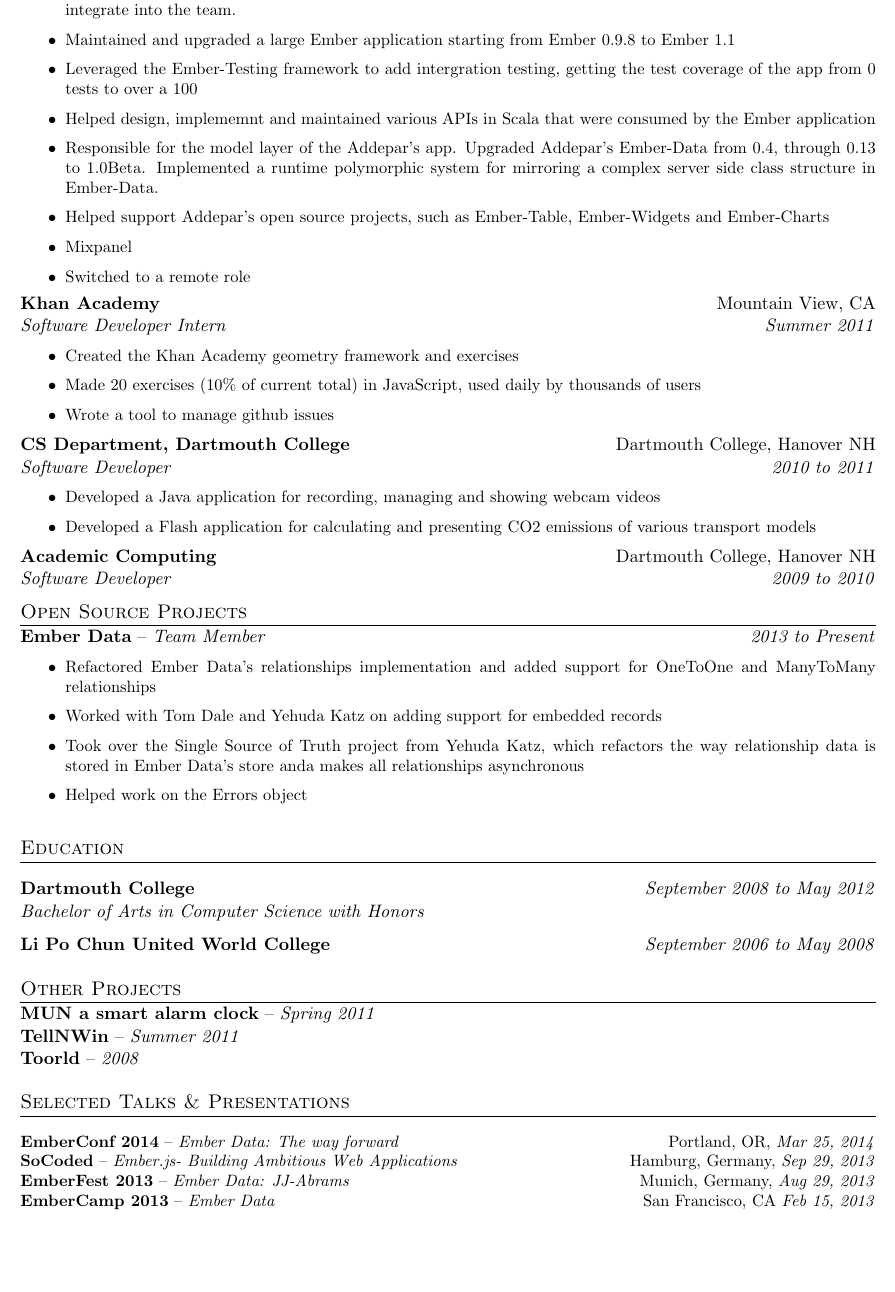
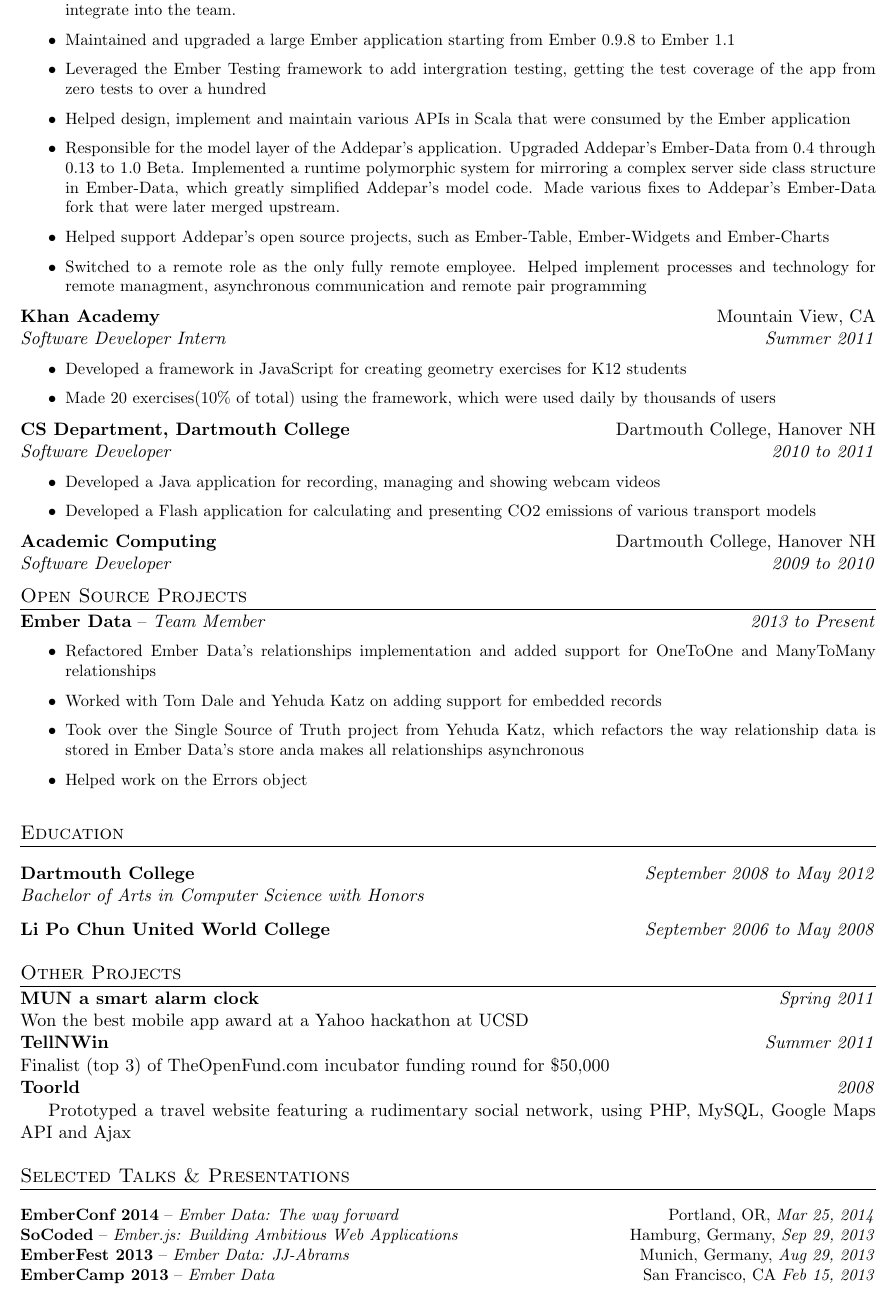
Before and after one commit to igorT/resume, a LaTeX document (igorterzic.tex): part of the page, cut so that both start at the same text, the shorter picture padded with empty space. Compiled offline with pdfLaTeX.

Commit message:
pre final

```diff
--- a/igorterzic.tex
+++ b/igorterzic.tex
@@ -38,7 +38,7 @@
     pdftitle={Resume},
     pdfauthor={Igor Terzic},
     pdfsubject={Resume},
-    pdfkeywords={reddit, eBay, python, pylons, unix, product, Engineering Leadership, cloud computing, virtualization, Unix/Linux administration, security, general technical operations, web development, UC Berkeley, Technology vision, scalable systems, highly reliable systems, enterprise computing, web architectures, web services, operating systems, systems management}
+    pdfkeywords={}
 }
 %%%%%%%%%%%%
 
@@ -87,11 +87,10 @@
 \item Helped onboard and train six developers who had no prior Ember experience, and helped them succcessfuly integrate into the team.
 \item Maintained and upgraded a large Ember application starting from Ember 0.9.8 to Ember 1.1
-\item Leveraged the Ember-Testing framework to add intergration testing, getting the test coverage of the app from 0 tests to over a 100
-\item Helped design, implememnt and maintained various APIs in Scala that were consumed by the Ember application
-\item Responsible for the model layer of the Addepar's app. Upgraded Addepar's Ember-Data from 0.4, through 0.13 to 1.0Beta. Implemented a runtime polymorphic system for mirroring a complex server side class structure in Ember-Data.
+\item Leveraged the Ember Testing framework to add intergration testing, getting the test coverage of the app from zero tests to over a hundred
+\item Helped design, implement and maintain various APIs in Scala that were consumed by the Ember application
+\item Responsible for the model layer of the Addepar's application. Upgraded Addepar's Ember-Data from 0.4 through 0.13 to 1.0 Beta. Implemented a runtime polymorphic system for mirroring a complex server side class structure in Ember-Data, which greatly simplified Addepar's model code. Made various fixes to Addepar's Ember-Data fork that were later merged upstream.
 \item Helped support Addepar's open source projects, such as Ember-Table, Ember-Widgets and Ember-Charts
-\item Mixpanel
-\item Switched to a remote role
+\item Switched to a remote role as the only fully remote employee. Helped implement processes and technology for remote managment, asynchronous communication and remote pair programming
 \end{list}
 }
 
@@ -110,9 +109,8 @@
 %\setlength{\itemsep}{ -5pt}
 %\setlength{\partopsep}{ -18pt}
 }
-\item Created the Khan Academy geometry framework and exercises
-\item Made 20 exercises (10\% of current total) in JavaScript, used daily by thousands of users
-\item Wrote a tool to manage github issues
+\item Developed a framework in JavaScript for creating geometry exercises for K12 students
+\item Made 20 exercises(10\% of total) using the framework, which were used daily by thousands of users
 \end{list}
 }
 
@@ -208,20 +206,27 @@
 %Year One Labs
 \noindent
 \begin{tabular*}{\textwidth}{l@{\extracolsep{\fill}}r}
-\textbf{MUN a smart alarm clock} --  \emph{Spring 2011}
+\textbf{MUN a smart alarm clock} &  \emph{Spring 2011}
 \end{tabular*}
+Won the best mobile app award at a Yahoo hackathon at UCSD
+
 
 %Year One Labs
 \noindent
 \begin{tabular*}{\textwidth}{l@{\extracolsep{\fill}}r}
-\textbf{TellNWin} --  \emph{Summer 2011}
+\textbf{TellNWin} &  \emph{Summer 2011}
 \end{tabular*}
+Finalist (top 3) of TheOpenFund.com incubator funding round for \$50,000
 
 %Year One Labs
 \noindent
 \begin{tabular*}{\textwidth}{l@{\extracolsep{\fill}}r}
-\textbf{Toorld} --  \emph{2008}
+\textbf{Toorld} &  \emph{2008}
 \end{tabular*}
+
+Prototyped a travel website featuring a rudimentary social network, using PHP, MySQL, Google Maps
+API and Ajax
+
 
 %% Selected Talks & Presentations
 \noindent
```
Also changed, not shown: igorterzic.tex (4 more changed lines).
